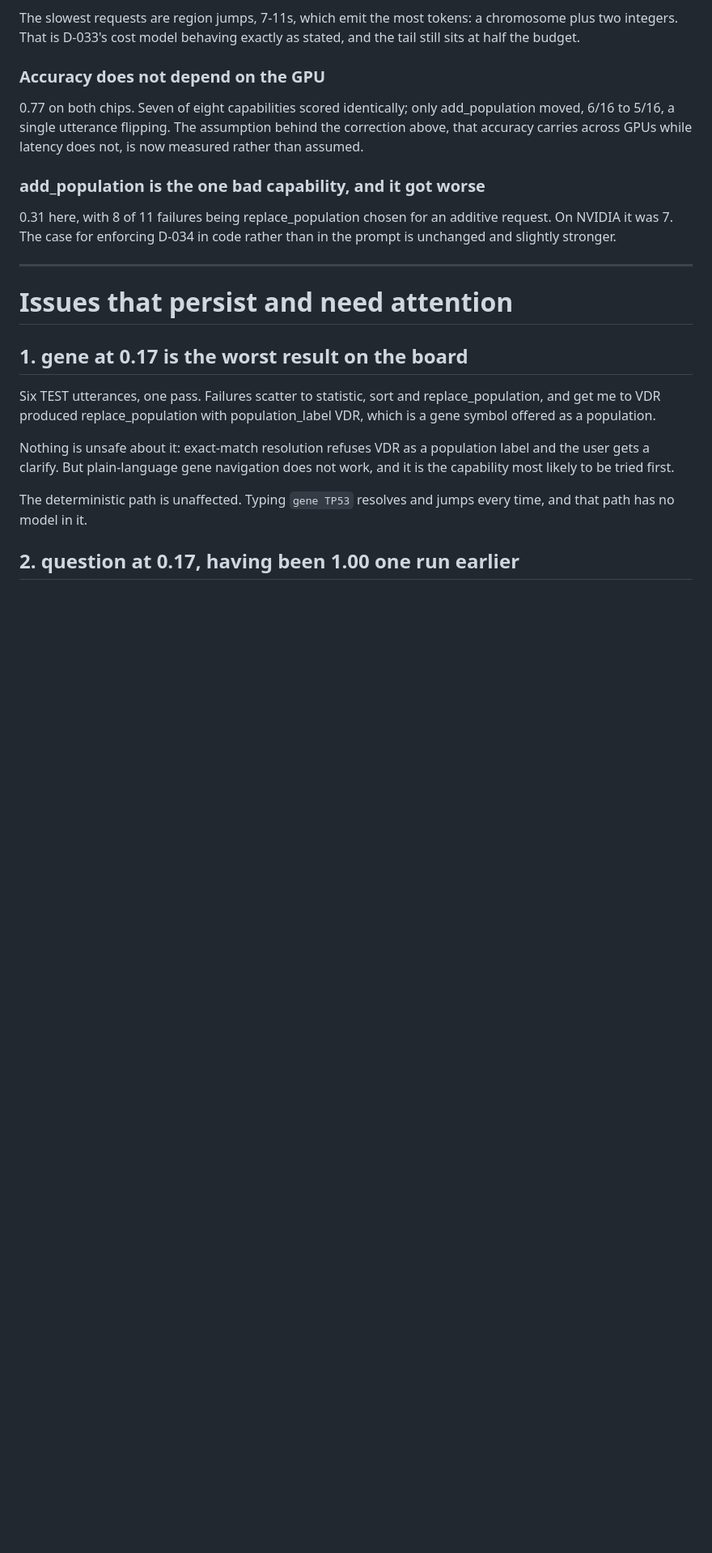
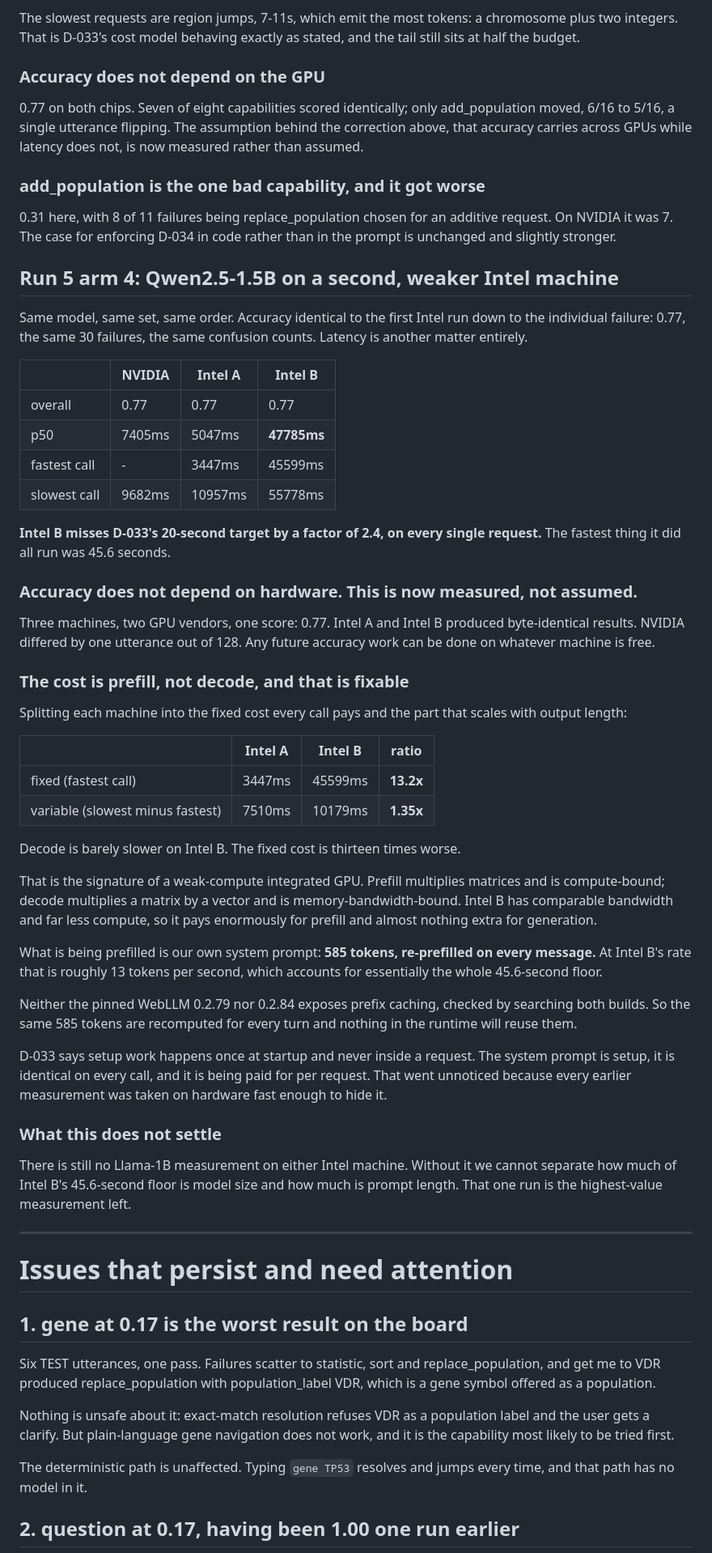
Before and after one commit to Greenbaum-Lab/delphi, a Markdown page: assistant/MEASUREMENTS.md, the part around the change. Shown at 81% size. Rendered like a GitHub page; blank space fills up the shorter version.

Commit message:
Log a second Intel machine that misses the latency target 2.4x
Accuracy is identical across three machines and two GPU vendors: 0.77, with the
two Intel runs byte-identical. Hardware independence of accuracy is now
measured rather than assumed.

Latency is not. Intel B's p50 is 47785ms against Intel A's 5047ms, and the
split shows why: the fixed per-call cost is 13.2x worse while decode is only
1.35x worse, which is a compute-bound prefill on a weak integrated GPU. What is
being prefilled is our own 585-token system prompt, on every message, because
neither WebLLM 0.2.79 nor 0.2.84 exposes prefix caching.

D-033 requires setup to happen once and never per request. It is currently paid
per request, hidden until now by fast hardware.

Co-Authored-By: Claude Opus 5 <noreply@anthropic.com>

```diff
--- a/assistant/MEASUREMENTS.md
+++ b/assistant/MEASUREMENTS.md
@@ -441,6 +441,64 @@ latency does not, is now measured rather than assumed.
 additive request. On NVIDIA it was 7. The case for enforcing D-034 in code
 rather than in the prompt is unchanged and slightly stronger.
 
+## Run 5 arm 4: Qwen2.5-1.5B on a second, weaker Intel machine
+
+Same model, same set, same order. Accuracy identical to the first Intel run
+down to the individual failure: 0.77, the same 30 failures, the same confusion
+counts. Latency is another matter entirely.
+
+| | NVIDIA | Intel A | **Intel B** |
+|---|---|---|---|
+| overall | 0.77 | 0.77 | 0.77 |
+| p50 | 7405ms | 5047ms | **47785ms** |
+| fastest call | - | 3447ms | 45599ms |
+| slowest call | 9682ms | 10957ms | 55778ms |
+
+**Intel B misses D-033's 20-second target by a factor of 2.4, on every single
+request.** The fastest thing it did all run was 45.6 seconds.
+
+### Accuracy does not depend on hardware. This is now measured, not assumed.
+
+Three machines, two GPU vendors, one score: 0.77. Intel A and Intel B produced
+byte-identical results. NVIDIA differed by one utterance out of 128. Any future
+accuracy work can be done on whatever machine is free.
+
+### The cost is prefill, not decode, and that is fixable
+
+Splitting each machine into the fixed cost every call pays and the part that
+scales with output length:
+
+| | Intel A | Intel B | ratio |
+|---|---|---|---|
+| fixed (fastest call) | 3447ms | 45599ms | **13.2x** |
+| variable (slowest minus fastest) | 7510ms | 10179ms | **1.35x** |
+
+Decode is barely slower on Intel B. The fixed cost is thirteen times worse.
+
+That is the signature of a weak-compute integrated GPU. Prefill multiplies
+matrices and is compute-bound; decode multiplies a matrix by a vector and is
+memory-bandwidth-bound. Intel B has comparable bandwidth and far less compute,
+so it pays enormously for prefill and almost nothing extra for generation.
+
+What is being prefilled is our own system prompt: **585 tokens, re-prefilled on
+every message.** At Intel B's rate that is roughly 13 tokens per second, which
+accounts for essentially the whole 45.6-second floor.
+
+Neither the pinned WebLLM 0.2.79 nor 0.2.84 exposes prefix caching, checked by
+searching both builds. So the same 585 tokens are recomputed for every turn and
+nothing in the runtime will reuse them.
+
+D-033 says setup work happens once at startup and never inside a request. The
+system prompt is setup, it is identical on every call, and it is being paid for
+per request. That went unnoticed because every earlier measurement was taken on
+hardware fast enough to hide it.
+
+### What this does not settle
+
+There is still no Llama-1B measurement on either Intel machine. Without it we
+cannot separate how much of Intel B's 45.6-second floor is model size and how
+much is prompt length. That one run is the highest-value measurement left.
+
 ---
 
 # Issues that persist and need attention
```
